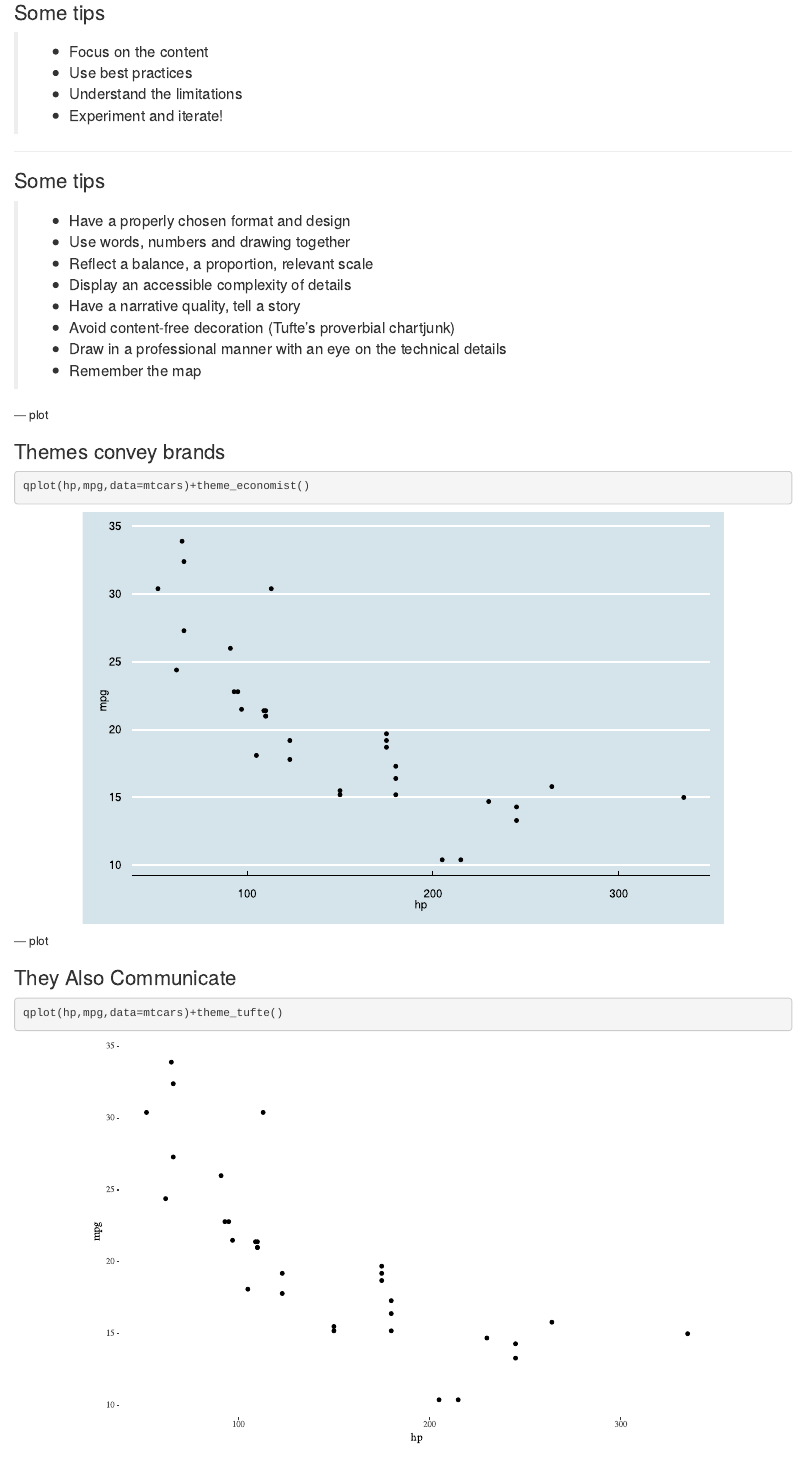
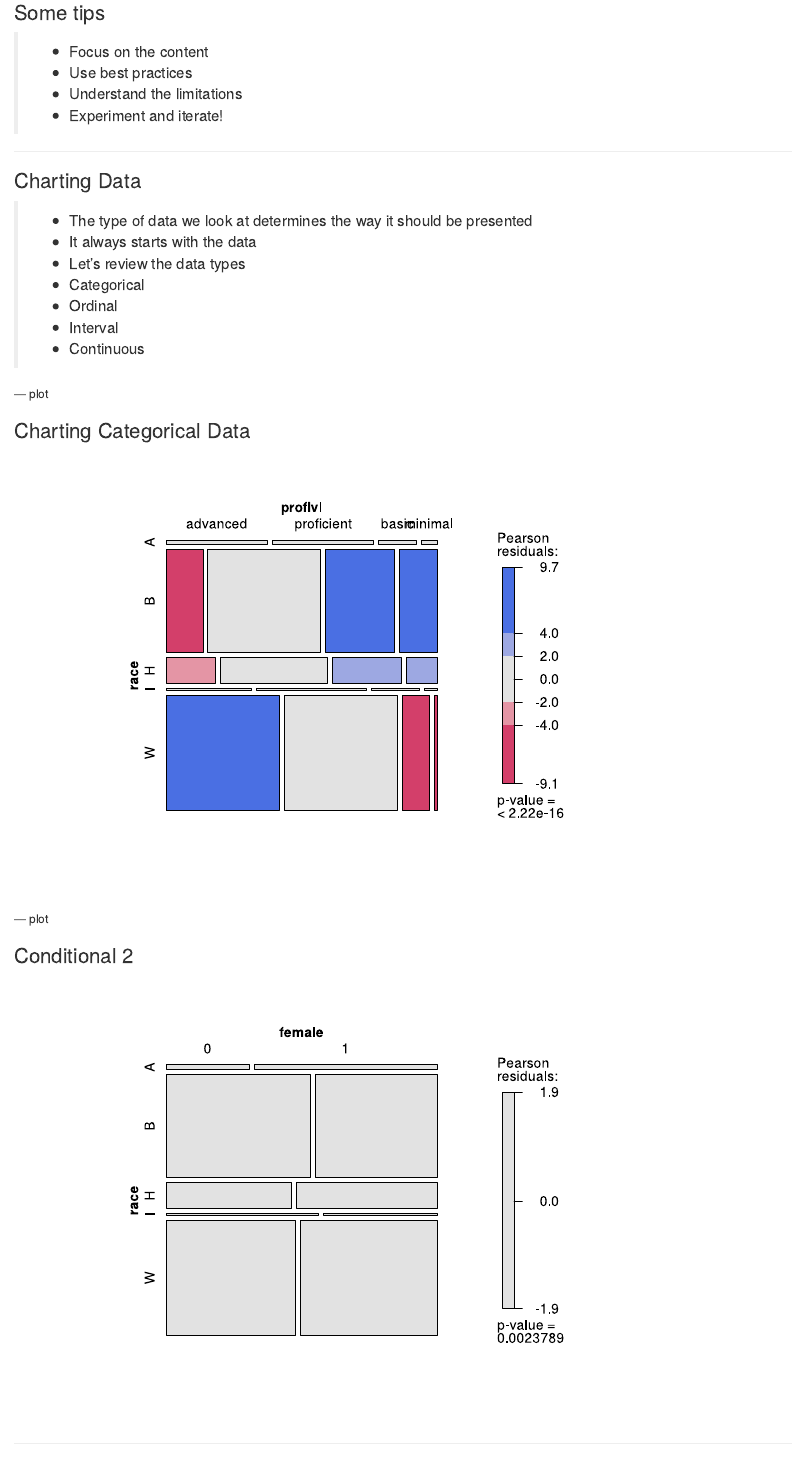
Before and after one commit to jknowles/dataviz4ed, an R Markdown document (index.Rmd): the page in a window 1100 px wide, from 1170 px down. Rendered offline with R 4.5, knitr and Pandoc, with nearby package versions; some code elsewhere in the file could not run offline.

Commit message:
start adding school examples

````diff
--- a/index.Rmd
+++ b/index.Rmd
@@ -79,6 +79,39 @@ qplot(hp,qsec,data=mtcars,geom="point")+theme_dpi()+geom_smooth()
 >- Use best practices
 >- Understand the limitations
 >- Experiment and iterate!
+
+---
+
+### Charting Data
+
+>- The type of data we look at determines the way it should be presented
+>- It always starts with the data
+>- Let's review the data types
+>- Categorical
+>- Ordinal
+>- Interval
+>- Continuous
+
+--- plot
+
+### Charting Categorical Data
+
+```{r echo=FALSE}
+library(vcd)
+load('data/smalldata.rda')
+df$proflvl<-as.character(df$proflvl)
+df$proflvl[df$proflvl=="below basic"]<-"minimal"
+df$proflvl<-factor(df$proflvl,levels=c("advanced","proficient",
+                                       "basic","minimal"))
+mosaic(~race+proflvl,data=df,shade=TRUE)
+```
+
+--- plot
+
+### Conditional 2
+```{r echo=FALSE}
+mosaic(~race+female,data=df,shade=TRUE)
+```
 
 ---
 
--- a/todo.txt
+++ b/todo.txt
@@ -6,3 +6,4 @@ TODO:
 * Discuss the way solutions work, but then fail to scale (focus on scale)
 * Ending exercise on student-level data
 * Use illustrator to draw some graphics
+* Get VizLinks
````
Also changed, not shown: data/smalldata.rda (added), img/periodictablevisualization1.png (added).
